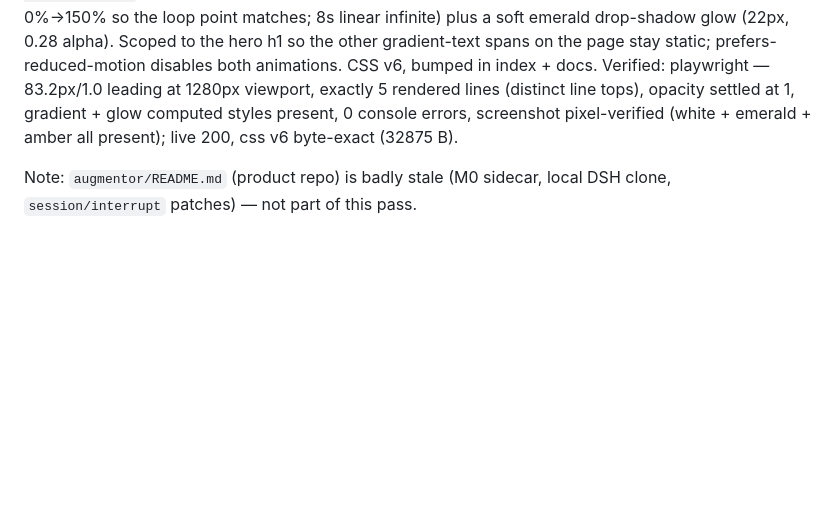
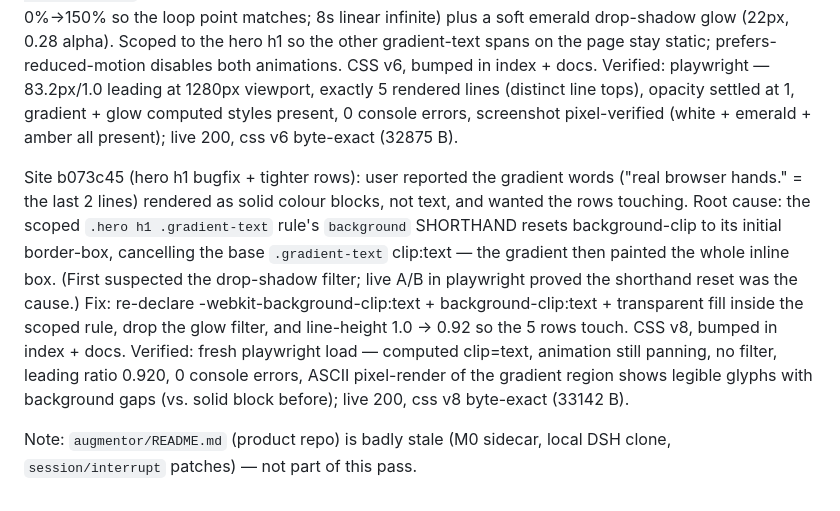
Before and after one commit to ManoloRemiddi/augmentor-dsh-extension-plugin, a Markdown page: PROPOSAL-plugin-architecture.md, the part around the change. Rendered like a GitHub page; blank space fills up the shorter version.

Commit message:
PROPOSAL §15.11: site b073c45 — hero gradient clip fix (background shorthand reset) + rows touching (lh 0.92)

```diff
--- a/PROPOSAL-plugin-architecture.md
+++ b/PROPOSAL-plugin-architecture.md
@@ -1498,5 +1498,21 @@ lines (distinct line tops), opacity settled at 1, gradient + glow computed
 styles present, 0 console errors, screenshot pixel-verified (white +
 emerald + amber all present); live 200, css v6 byte-exact (32875 B).
 
+Site b073c45 (hero h1 bugfix + tighter rows): user reported the gradient
+words ("real browser hands." = the last 2 lines) rendered as solid colour
+blocks, not text, and wanted the rows touching. Root cause: the scoped
+`.hero h1 .gradient-text` rule's `background` SHORTHAND resets
+background-clip to its initial border-box, cancelling the base
+`.gradient-text` clip:text — the gradient then painted the whole inline
+box. (First suspected the drop-shadow filter; live A/B in playwright
+proved the shorthand reset was the cause.) Fix: re-declare
+-webkit-background-clip:text + background-clip:text + transparent fill
+inside the scoped rule, drop the glow filter, and line-height 1.0 → 0.92
+so the 5 rows touch. CSS v8, bumped in index + docs. Verified: fresh
+playwright load — computed clip=text, animation still panning, no filter,
+leading ratio 0.920, 0 console errors, ASCII pixel-render of the gradient
+region shows legible glyphs with background gaps (vs. solid block before);
+live 200, css v8 byte-exact (33142 B).
+
 Note: `augmentor/README.md` (product repo) is badly stale (M0 sidecar, local
 DSH clone, `session/interrupt` patches) — not part of this pass.
```
